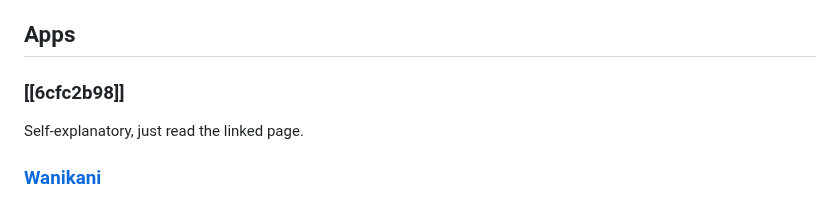
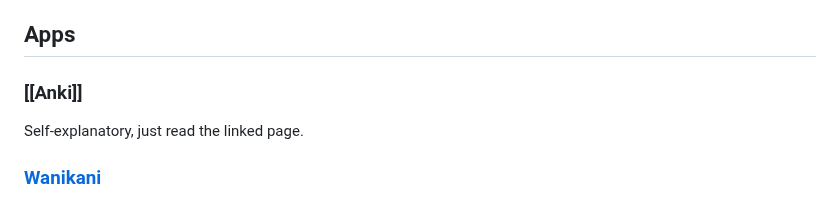
Before and after one commit to nay244/nay-zettel, a Markdown page: 9f88358f.md, the part around the change. Rendered like a GitHub page.

```diff
--- a/9f88358f.md
+++ b/9f88358f.md
@@ -223,7 +223,7 @@ of other fancy stuff.
 
 ## Apps
 
-### [[6cfc2b98]]
+### [[Anki]]
 
 Self-explanatory, just read the linked page.
 
```
